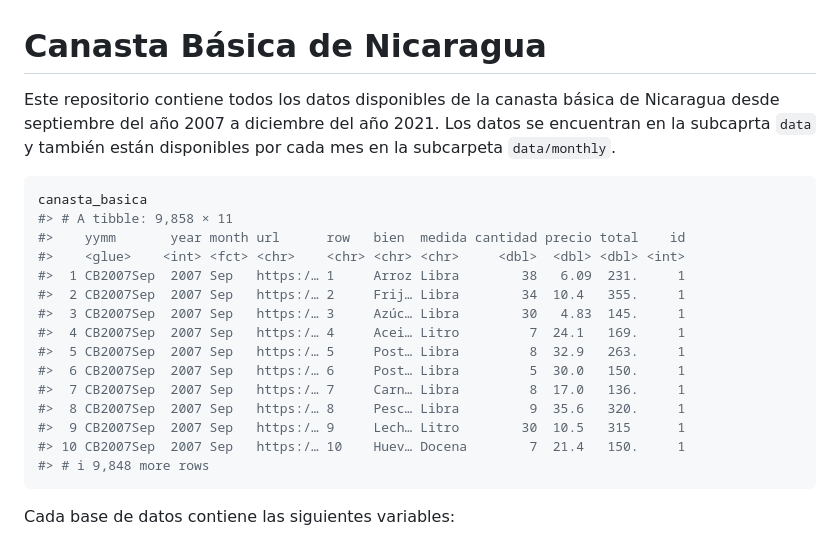
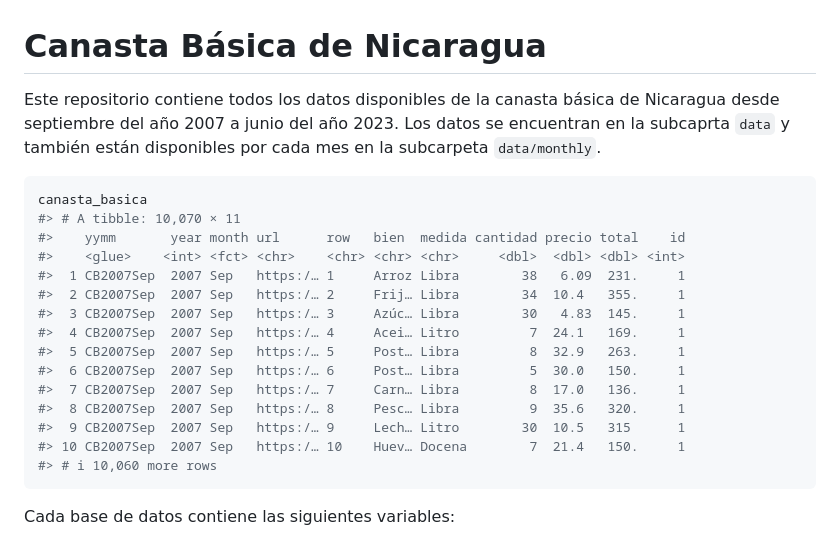
Before and after one commit to RRMaximiliano/inide-canasta-basica, a Markdown page: README.md, the part around the change. Drawn GitHub-style.

Commit message:
:pencil: monthly update

````diff
--- a/README.md
+++ b/README.md
@@ -7,13 +7,13 @@
 <!-- badges: end -->
 
 Este repositorio contiene todos los datos disponibles de la canasta
-básica de Nicaragua desde septiembre del año 2007 a diciembre del año
-2021. Los datos se encuentran en la subcaprta `data` y también están
+básica de Nicaragua desde septiembre del año 2007 a junio del año 2023.
+Los datos se encuentran en la subcaprta `data` y también están
 disponibles por cada mes en la subcarpeta `data/monthly`.
 
 ``` r
 canasta_basica
-#> # A tibble: 9,858 × 11
+#> # A tibble: 10,070 × 11
 #>    yymm       year month url      row   bien  medida cantidad precio total    id
 #>    <glue>    <int> <fct> <chr>    <chr> <chr> <chr>     <dbl>  <dbl> <dbl> <int>
 #>  1 CB2007Sep  2007 Sep   https:/… 1     Arroz Libra        38   6.09  231.     1
@@ -26,7 +26,7 @@ canasta_basica
 #>  8 CB2007Sep  2007 Sep   https:/… 8     Pesc… Libra         9  35.6   320.     1
 #>  9 CB2007Sep  2007 Sep   https:/… 9     Lech… Litro        30  10.5   315      1
 #> 10 CB2007Sep  2007 Sep   https:/… 10    Huev… Docena        7  21.4   150.     1
-#> # ℹ 9,848 more rows
+#> # ℹ 10,060 more rows
 ```
 
 Cada base de datos contiene las siguientes variables:
````
Also changed, not shown: figures/arroz.png, figures/canasta_basica.png, figures/queso_seco.png, 13 other files.
